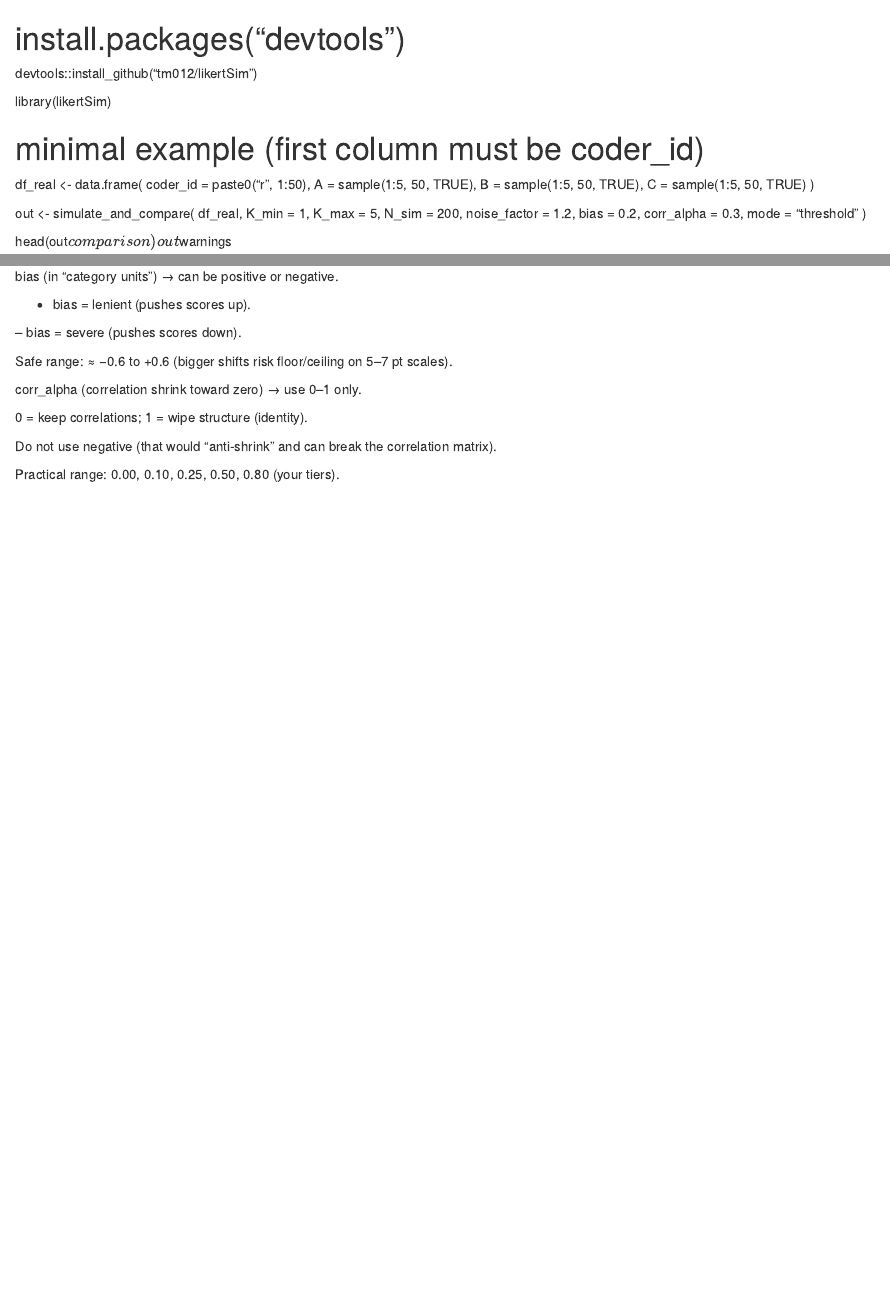
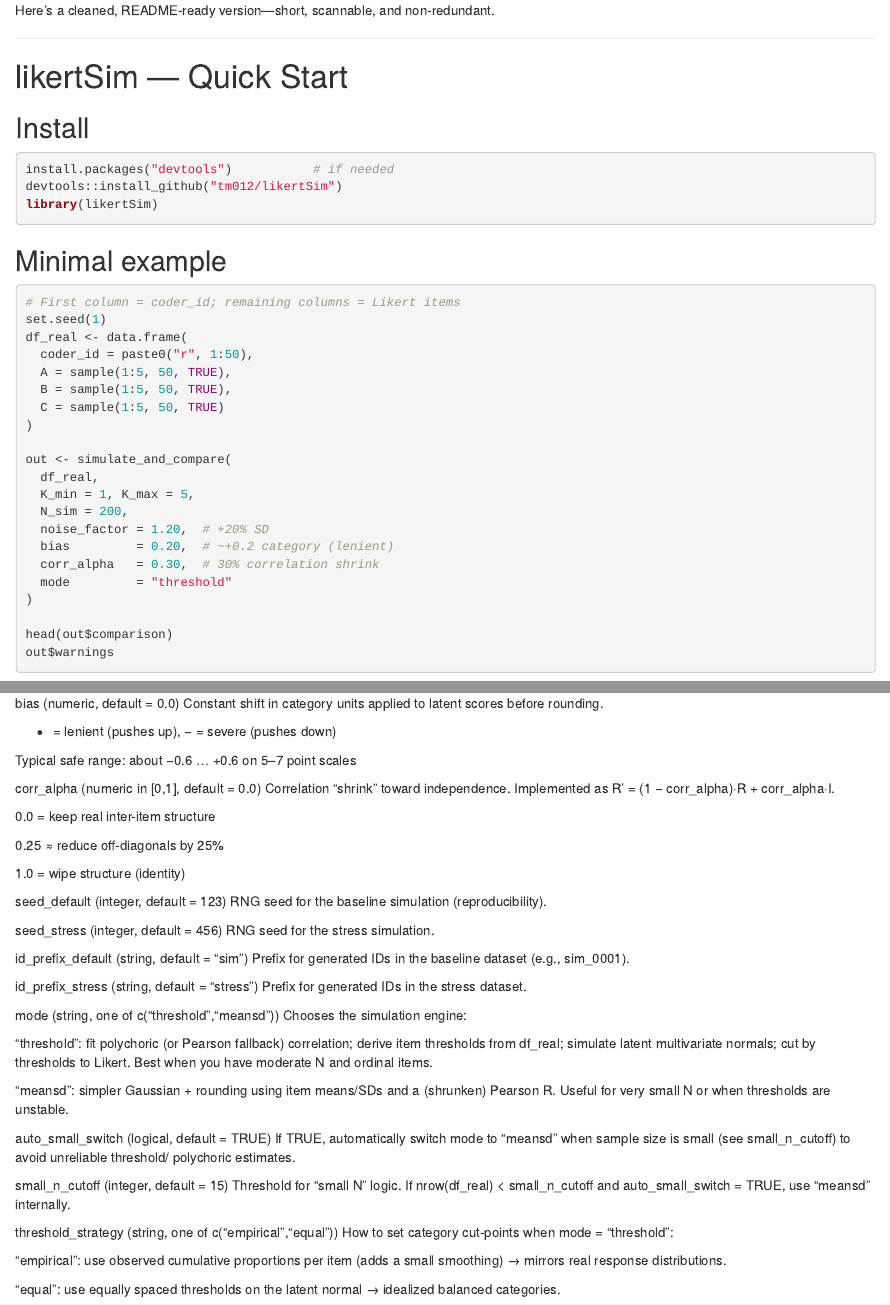
Before and after one commit to tm012/likertSim, an R Markdown document (README.Rmd): the page in a window 1100 px wide, from its top, and a second part further down, joined at a grey line. Rendered offline with R 4.5, knitr and Pandoc, with nearby package versions.

Commit message:
Initial commit2

````diff
--- a/README.Rmd
+++ b/README.Rmd
@@ -1,10 +1,22 @@
+Here’s a cleaned, README-ready version—short, scannable, and non-redundant.
 
-# install.packages("devtools")
+---
+
+# likertSim — Quick Start
+
+## Install
+
+```r
+install.packages("devtools")           # if needed
 devtools::install_github("tm012/likertSim")
+library(likertSim)
+```
 
-library(likertSim)
+## Minimal example
 
-# minimal example (first column must be coder_id)
+```r
+# First column = coder_id; remaining columns = Likert items
+set.seed(1)
 df_real <- data.frame(
   coder_id = paste0("r", 1:50),
   A = sample(1:5, 50, TRUE),
@@ -16,10 +28,10 @@ out <- simulate_and_compare(
   df_real,
   K_min = 1, K_max = 5,
   N_sim = 200,
-  noise_factor = 1.2,
-  bias = 0.2,
-  corr_alpha = 0.3,
-  mode = "threshold"
+  noise_factor = 1.20,  # +20% SD
+  bias         = 0.20,  # ~+0.2 category (lenient)
+  corr_alpha   = 0.30,  # 30% correlation shrink
+  mode         = "threshold"
 )
 
 head(out$comparison)
@@ -54,16 +77,55 @@ Never negative (a negative SD multiplier is meaningless).
 
-bias (in “category units”) → can be positive or negative.
+1.0 = same dispersion as real data
 
-+ bias = lenient (pushes scores up).
+>1.0 = noisier raters (e.g., 1.15 → SD +15%)
 
-– bias = severe (pushes scores down).
+0.8–1.0 = very consistent raters
 
-Safe range: ≈ −0.6 to +0.6 (bigger shifts risk floor/ceiling on 5–7 pt scales).
+bias (numeric, default = 0.0)
+Constant shift in category units applied to latent scores before rounding.
 
-corr_alpha (correlation shrink toward zero) → use 0–1 only.
++ = lenient (pushes up), − = severe (pushes down)
 
-0 = keep correlations; 1 = wipe structure (identity).
+Typical safe range: about −0.6 … +0.6 on 5–7 point scales
 
-Do not use negative (that would “anti-shrink” and can break the correlation matrix).
+corr_alpha (numeric in [0,1], default = 0.0)
+Correlation “shrink” toward independence. Implemented as
+R' = (1 − corr_alpha)·R + corr_alpha·I.
 
-Practical range: 0.00, 0.10, 0.25, 0.50, 0.80 (your tiers).
+0.0 = keep real inter-item structure
+
+0.25 ≈ reduce off-diagonals by 25%
+
+1.0 = wipe structure (identity)
+
+seed_default (integer, default = 123)
+RNG seed for the baseline simulation (reproducibility).
+
+seed_stress (integer, default = 456)
+RNG seed for the stress simulation.
+
+id_prefix_default (string, default = "sim")
+Prefix for generated IDs in the baseline dataset (e.g., sim_0001).
+
+id_prefix_stress (string, default = "stress")
+Prefix for generated IDs in the stress dataset.
+
+mode (string, one of c("threshold","meansd"))
+Chooses the simulation engine:
+
+"threshold": fit polychoric (or Pearson fallback) correlation; derive item thresholds from df_real; simulate latent multivariate normals; cut by thresholds to Likert. Best when you have moderate N and ordinal items.
+
+"meansd": simpler Gaussian + rounding using item means/SDs and a (shrunken) Pearson R. Useful for very small N or when thresholds are unstable.
+
+auto_small_switch (logical, default = TRUE)
+If TRUE, automatically switch mode to "meansd" when sample size is small (see small_n_cutoff) to avoid unreliable threshold/ polychoric estimates.
+
+small_n_cutoff (integer, default = 15)
+Threshold for “small N” logic. If nrow(df_real) < small_n_cutoff and auto_small_switch = TRUE, use "meansd" internally.
+
+threshold_strategy (string, one of c("empirical","equal"))
+How to set category cut-points when mode = "threshold":
+
+"empirical": use observed cumulative proportions per item (adds a small smoothing) → mirrors real response distributions.
+
+"equal": use equally spaced thresholds on the latent normal → idealized balanced categories.
````
Also changed, not shown: README.Rmd (47 more changed lines).
